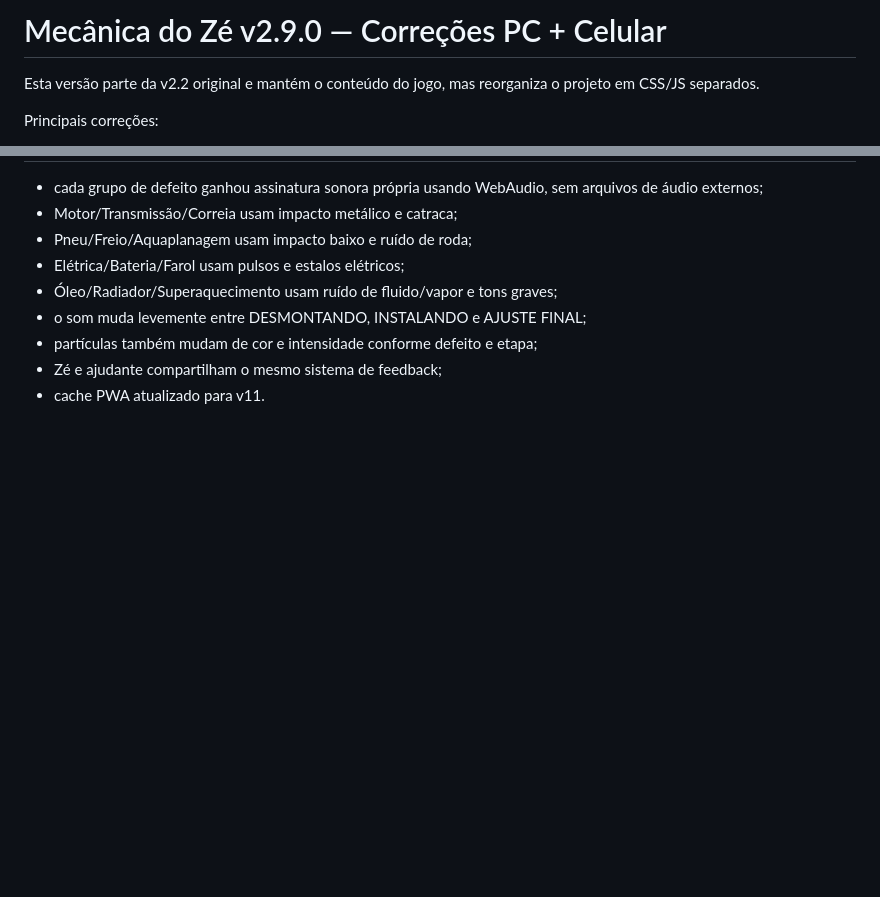
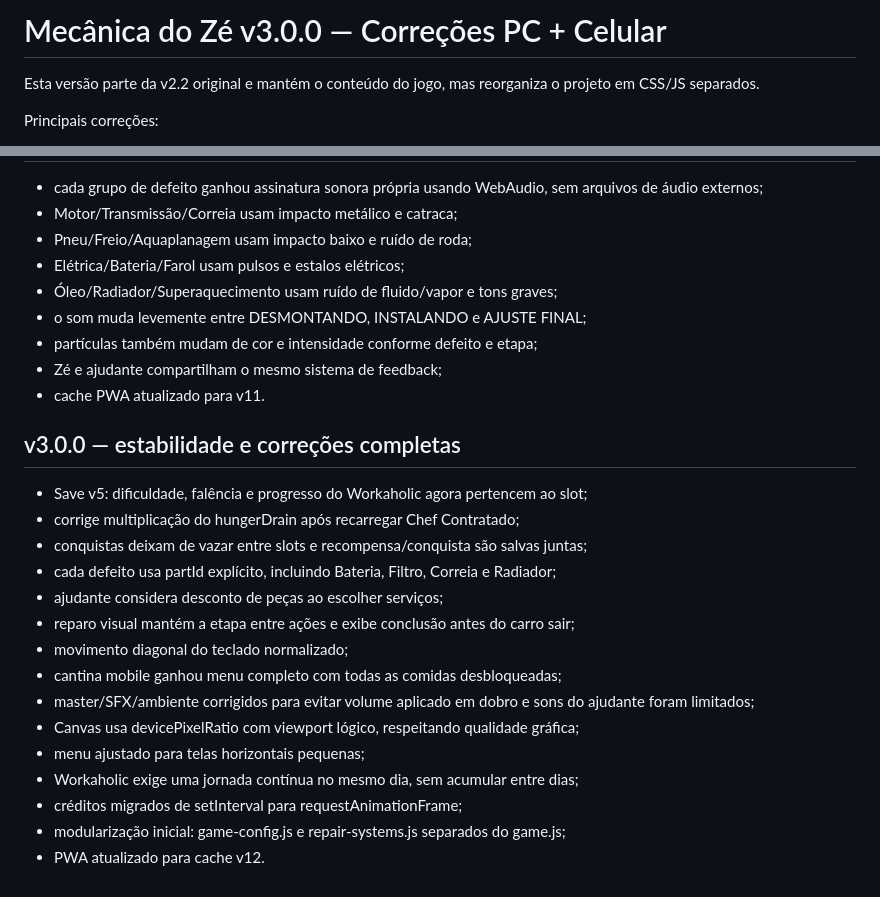
Before and after one commit to jogoiarexx-blip/Mecanica-do-ze, a Markdown page: README.md, 2 parts joined by grey strips. Drawn GitHub-style; blank space fills up the shorter version.

Commit message:
v3: documenta correções de estabilidade

```diff
--- a/README.md
+++ b/README.md
@@ -1,4 +1,4 @@
-# Mecânica do Zé v2.9.0 — Correções PC + Celular
+# Mecânica do Zé v3.0.0 — Correções PC + Celular
 
 Esta versão parte da v2.2 original e mantém o conteúdo do jogo, mas reorganiza o projeto em CSS/JS separados.
 
@@ -109,3 +109,21 @@ Estrutura:
 - partículas também mudam de cor e intensidade conforme defeito e etapa;
 - Zé e ajudante compartilham o mesmo sistema de feedback;
 - cache PWA atualizado para v11.
+
+
+## v3.0.0 — estabilidade e correções completas
+- Save v5: dificuldade, falência e progresso do Workaholic agora pertencem ao slot;
+- corrige multiplicação do hungerDrain após recarregar Chef Contratado;
+- conquistas deixam de vazar entre slots e recompensa/conquista são salvas juntas;
+- cada defeito usa partId explícito, incluindo Bateria, Filtro, Correia e Radiador;
+- ajudante considera desconto de peças ao escolher serviços;
+- reparo visual mantém a etapa entre ações e exibe conclusão antes do carro sair;
+- movimento diagonal do teclado normalizado;
+- cantina mobile ganhou menu completo com todas as comidas desbloqueadas;
+- master/SFX/ambiente corrigidos para evitar volume aplicado em dobro e sons do ajudante foram limitados;
+- Canvas usa devicePixelRatio com viewport lógico, respeitando qualidade gráfica;
+- menu ajustado para telas horizontais pequenas;
+- Workaholic exige uma jornada contínua no mesmo dia, sem acumular entre dias;
+- créditos migrados de setInterval para requestAnimationFrame;
+- modularização inicial: game-config.js e repair-systems.js separados do game.js;
+- PWA atualizado para cache v12.
```
